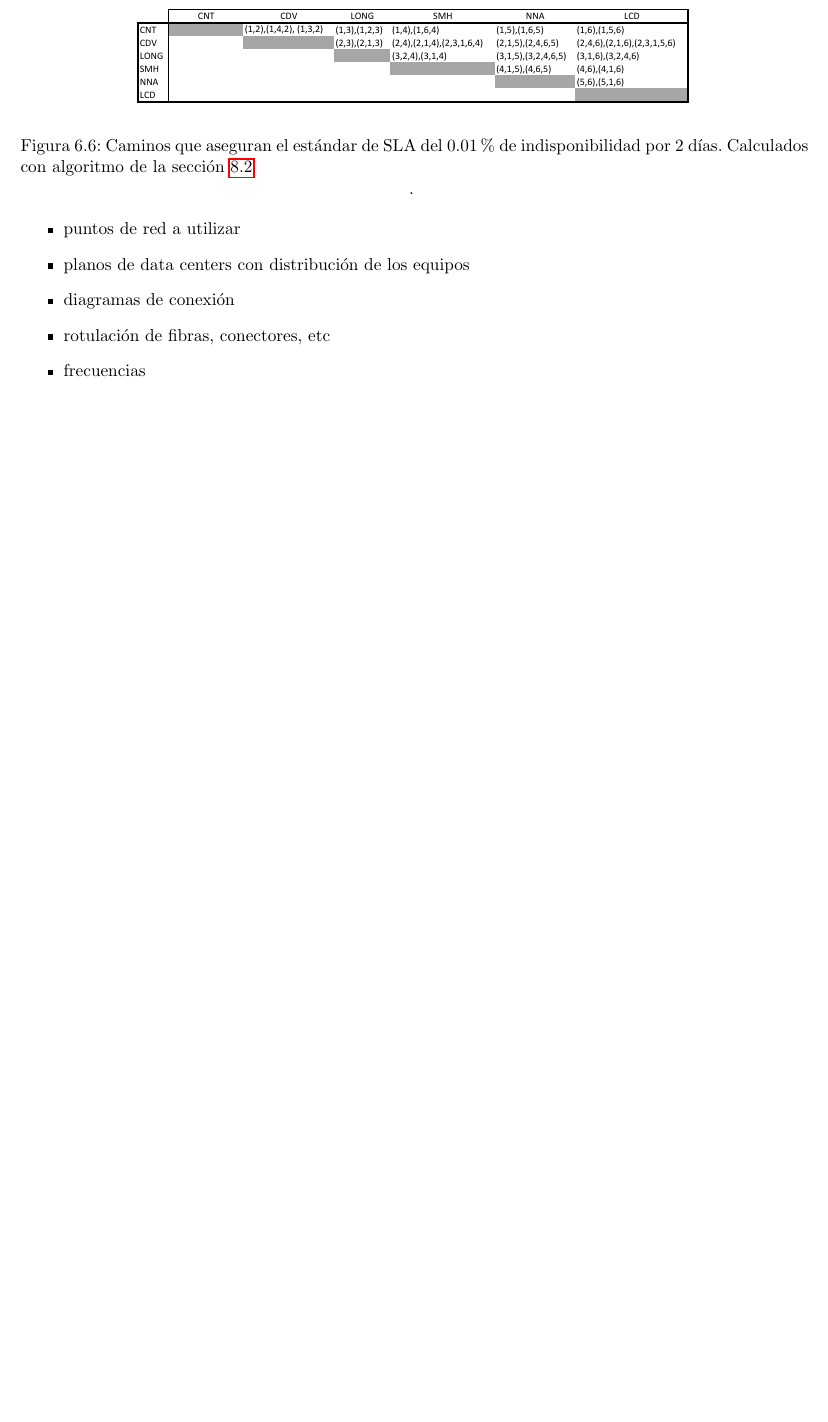
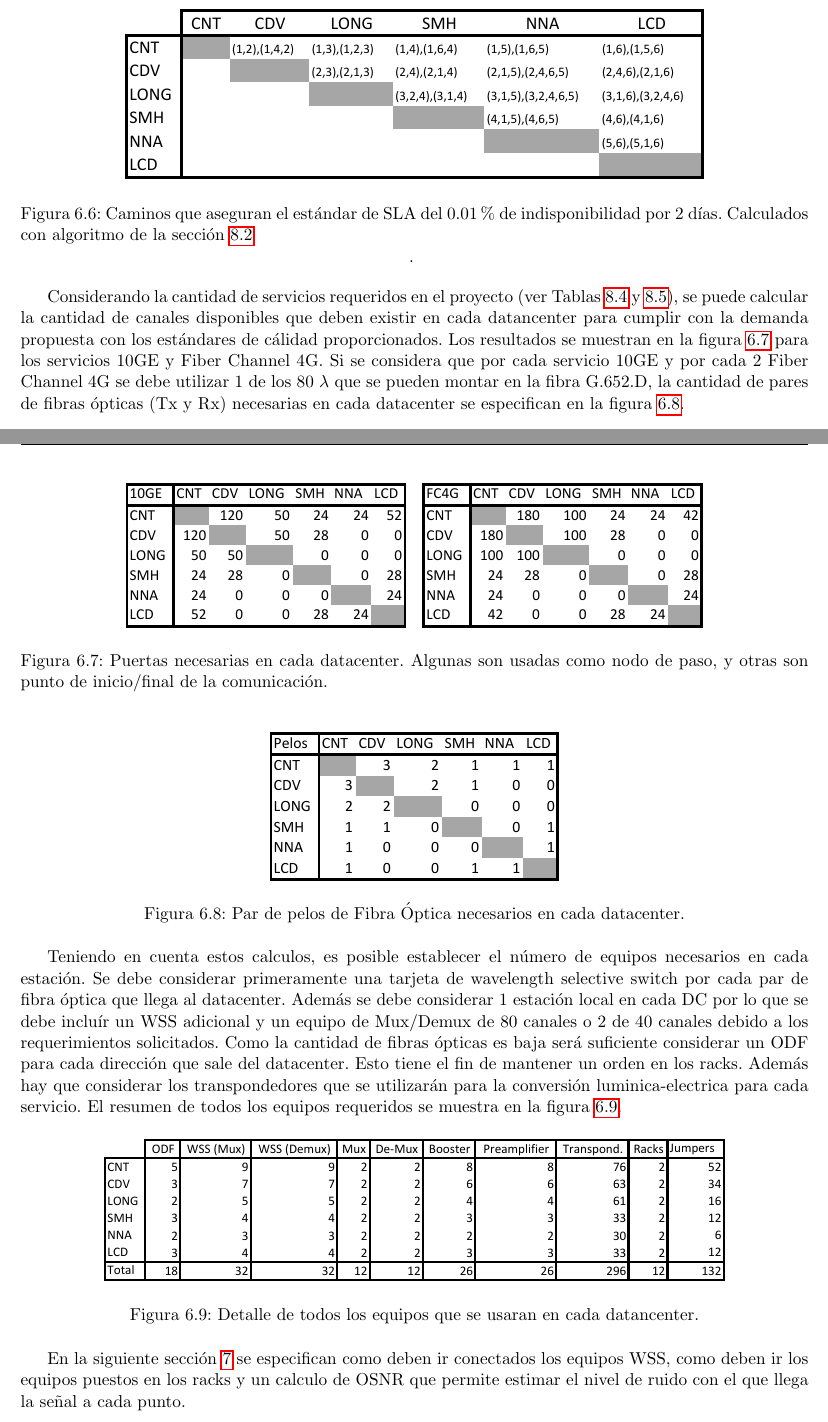
Before and after one commit to EL5003/Informe, a LaTeX document (Informe.tex, which reads Secciones/PlanificacionProyecto.tex): part of page 16 of 31 before the commit and two parts of pages 16 and 17 of 32 after it, the two joined at a grey line, cut so that both start at the same text, the shorter picture padded with empty space. Compiled offline with pdfLaTeX.

Commit message:
Planificación de Proyecto (TERMINADA)

```diff
--- a/Secciones/PlanificacionProyecto.tex
+++ b/Secciones/PlanificacionProyecto.tex
@@ -8,19 +8,34 @@ Como cada par de datacenters debe tener una conexión que cumpla con estándares
 
 \begin{figure}[H]
   \centering
-  \includegraphics[width=13cm]{Imagenes/caminos}
+  \includegraphics[width=13cm]{Imagenes/caminos.pdf}
   \caption[Caminos calculados por algoritmo de disponibilidad]{Caminos que aseguran el estándar de SLA del 0.01\% de indisponibilidad por 2 días. Calculados con algoritmo de la sección \ref{sec:algoritmo_conex}}.
   \label{fig:caminos}
 \end{figure}
 
+Considerando la cantidad de servicios requeridos en el proyecto (ver Tablas \ref{tab:10ge} y \ref{tab:FC4G}), se puede calcular la cantidad de canales disponibles que deben existir en cada datancenter para cumplir con la demanda propuesta con los estándares de cálidad proporcionados. Los resultados se muestran en la figura \ref{fig:puertas} para los servicios 10GE y Fiber Channel 4G. Si se considera que por cada servicio 10GE y por cada 2 Fiber Channel 4G se debe utilizar 1 de los 80 $\lambda$ que se pueden montar en la fibra G.652.D, la cantidad de pares de fibras ópticas (Tx y Rx) necesarias en cada datacenter se especifican en la figura \ref{fig:pelos}.
 
+\begin{figure}[H]
+  \centering
+  \includegraphics[width=13cm]{Imagenes/puertas.pdf}
+  \caption[Puertas de cada DataCenter]{Puertas necesarias en cada datacenter. Algunas son usadas como nodo de paso, y otras son punto de inicio/final de la comunicación.}
+  \label{fig:puertas}
+\end{figure}
 
+\begin{figure}[H]
+  \centering
+  \includegraphics[width=6.5cm]{Imagenes/pelos.pdf}
+  \caption[Fibras de cada DataCenter]{Par de pelos de Fibra Óptica necesarios en cada datacenter.}
+  \label{fig:pelos}
+\end{figure}
 
+Teniendo en cuenta estos calculos, es posible establecer el número de equipos necesarios en cada estación. Se debe considerar primeramente una tarjeta de wavelength selective switch por cada par de fibra óptica que llega al datacenter. Además se debe considerar 1 estación local en cada DC por lo que se debe incluír un WSS adicional y un equipo de Mux/Demux de 80 canales o 2 de 40 canales debido a los requerimientos solicitados. Como la cantidad de fibras ópticas es baja será suficiente considerar un ODF para cada dirección que sale del datacenter. Esto tiene el fin de mantener un orden en los racks. Además hay que considerar los transpondedores que se utilizarán para la conversión luminica-electrica para cada servicio. El resumen de todos los equipos requeridos se muestra en la figura \ref{fig:resumen}.
 
-\begin{itemize}
-\item puntos de red a utilizar
-\item planos de data centers con distribución de los equipos
-\item diagramas de conexión
-\item rotulación de fibras, conectores, etc
-\item frecuencias
-\end{itemize}
+\begin{figure}[H]
+  \centering
+  \includegraphics[width=14cm]{Imagenes/equipos.pdf}
+  \caption[Total de Equipos necesarios]{Detalle de todos los equipos que se usaran en cada datancenter.}
+  \label{fig:resumen}
+\end{figure}
+
+En la siguiente sección \ref{sec:ingdetalle} se especifican como deben ir conectados los equipos WSS, como deben ir los equipos puestos en los racks y un calculo de OSNR que permite estimar el nivel de ruido con el que llega la señal a cada punto.
```
Also changed, not shown: Secciones/EstimacionSLA.tex (+1 -1 lines), Imagenes/caminos.pdf, Imagenes/caminos.png, Imagenes/equipos.pdf, Imagenes/equipos.png (deleted), Imagenes/pelos.pdf, Imagenes/pelos.png (deleted), Imagenes/puertas.pdf (added), Imagenes/puertasdetalle.pdf (deleted), Imagenes/puertasdetalle.png (deleted), Imagenes/resumen.pdf (deleted), Imagenes/resumen.png (deleted), Secciones/PlanificacionProyecto.tex (4 more changed lines).
